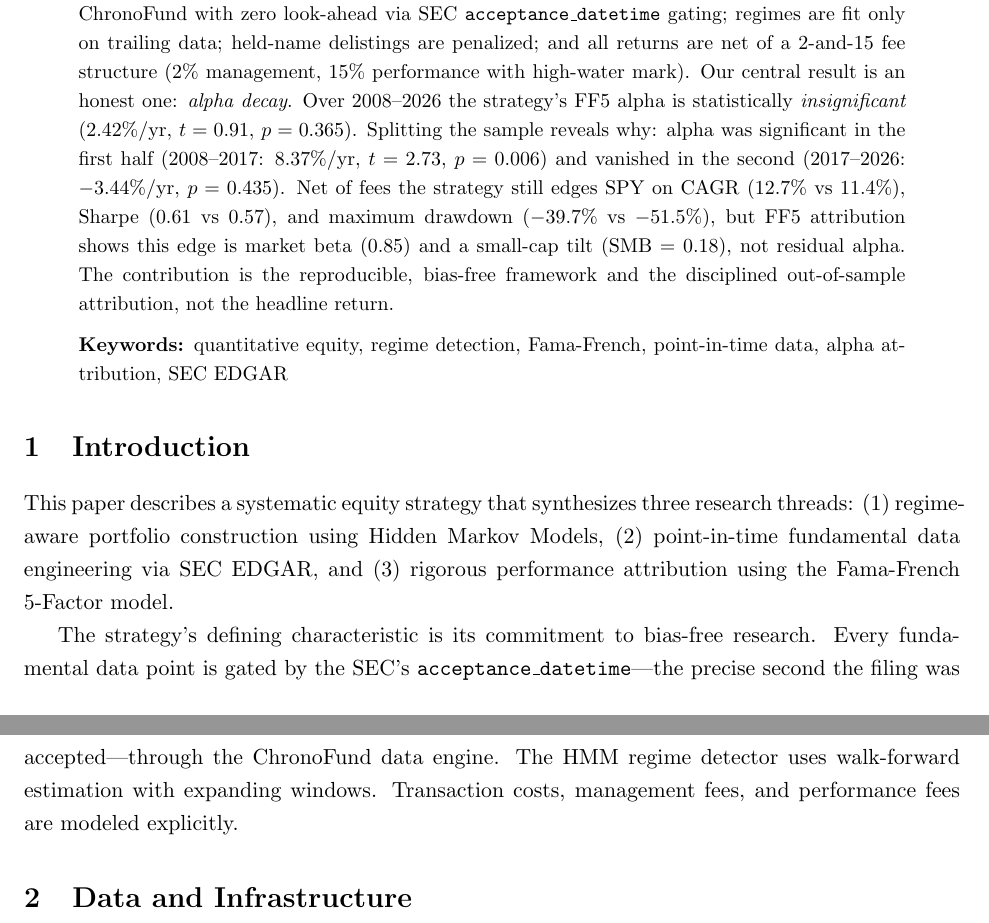
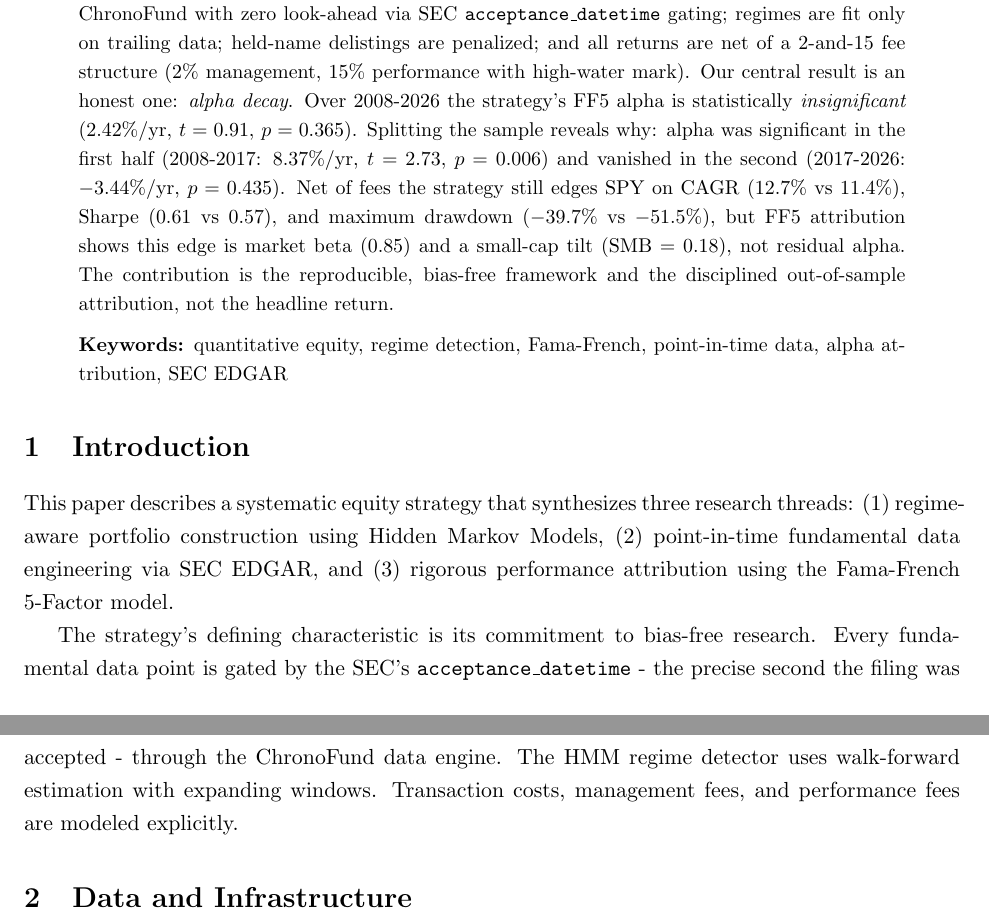
Before and after one commit to tanishhky/Regime-Aware-Factor-Backtest, a LaTeX paper (paper/paper_regime_aware_backtest.tex): two parts of pages 1 and 2 of 5, joined at a grey line, cut so that both start at the same text. Compiled offline with pdfLaTeX.

Commit message:
style(paper): remove en-dashes (--) and em-dashes (---) per preference
Co-Authored-By: Claude Opus 4.8 <noreply@anthropic.com>

```diff
--- a/paper/paper_regime_aware_backtest.tex
+++ b/paper/paper_regime_aware_backtest.tex
@@ -28,10 +28,10 @@ data is sourced through ChronoFund with zero look-ahead via SEC
 \texttt{acceptance\_datetime} gating; regimes are fit only on trailing data; held-name
 delistings are penalized; and all returns are net of a 2-and-15 fee structure (2\%
 management, 15\% performance with high-water mark). Our central result is an honest
-one: \emph{alpha decay}. Over 2008--2026 the strategy's FF5 alpha is statistically
+one: \emph{alpha decay}. Over 2008-2026 the strategy's FF5 alpha is statistically
 \emph{insignificant} ($2.42\%$/yr, $t = 0.91$, $p = 0.365$). Splitting the sample
-reveals why: alpha was significant in the first half (2008--2017: $8.37\%$/yr,
-$t = 2.73$, $p = 0.006$) and vanished in the second (2017--2026: $-3.44\%$/yr,
+reveals why: alpha was significant in the first half (2008-2017: $8.37\%$/yr,
+$t = 2.73$, $p = 0.006$) and vanished in the second (2017-2026: $-3.44\%$/yr,
 $p = 0.435$). Net of fees the strategy still edges SPY on CAGR ($12.7\%$ vs $11.4\%$),
 Sharpe ($0.61$ vs $0.57$), and maximum drawdown ($-39.7\%$ vs $-51.5\%$), but FF5
 attribution shows this edge is market beta ($0.85$) and a small-cap tilt
@@ -47,7 +47,7 @@ return.
 
 This paper describes a systematic equity strategy that synthesizes three research threads: (1)~regime-aware portfolio construction using Hidden Markov Models, (2)~point-in-time fundamental data engineering via SEC EDGAR, and (3)~rigorous performance attribution using the Fama-French 5-Factor model.
 
-The strategy's defining characteristic is its commitment to bias-free research. Every fundamental data point is gated by the SEC's \texttt{acceptance\_datetime}---the precise second the filing was accepted---through the ChronoFund data engine. The HMM regime detector uses walk-forward estimation with expanding windows. Transaction costs, management fees, and performance fees are modeled explicitly.
+The strategy's defining characteristic is its commitment to bias-free research. Every fundamental data point is gated by the SEC's \texttt{acceptance\_datetime} - the precise second the filing was accepted - through the ChronoFund data engine. The HMM regime detector uses walk-forward estimation with expanding windows. Transaction costs, management fees, and performance fees are modeled explicitly.
 
 \section{Data and Infrastructure}
 
```
Also changed, not shown: paper/paper_regime_aware_backtest.tex (14 more changed lines).
